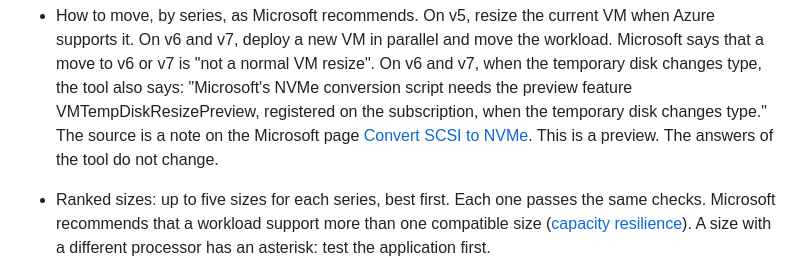
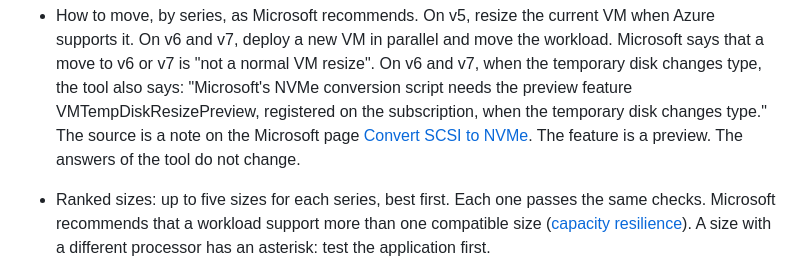
Before and after one commit to chrislittle/azure-vm-lifecycle-planner, a Markdown page: README.md, the part around the change. Drawn GitHub-style.

Commit message:
README: 'The feature is a preview' so the sentence cannot be read as the tool
Co-Authored-By: Claude Opus 5.5 <noreply@anthropic.com>

```diff
--- a/README.md
+++ b/README.md
@@ -77,7 +77,7 @@ For each VM:
   registered on the subscription, when the temporary disk changes type."
   The source is a note on the Microsoft page
   [Convert SCSI to NVMe](https://learn.microsoft.com/azure/virtual-machines/nvme-linux).
-  This is a preview. The answers of the tool do not change.
+  The feature is a preview. The answers of the tool do not change.
 - Ranked sizes: up to five sizes for each series, best first. Each one passes the same
   checks. Microsoft recommends that a workload support more than one compatible size
   ([capacity resilience](https://learn.microsoft.com/azure/well-architected/design-guides/capacity-resilience)).
```
